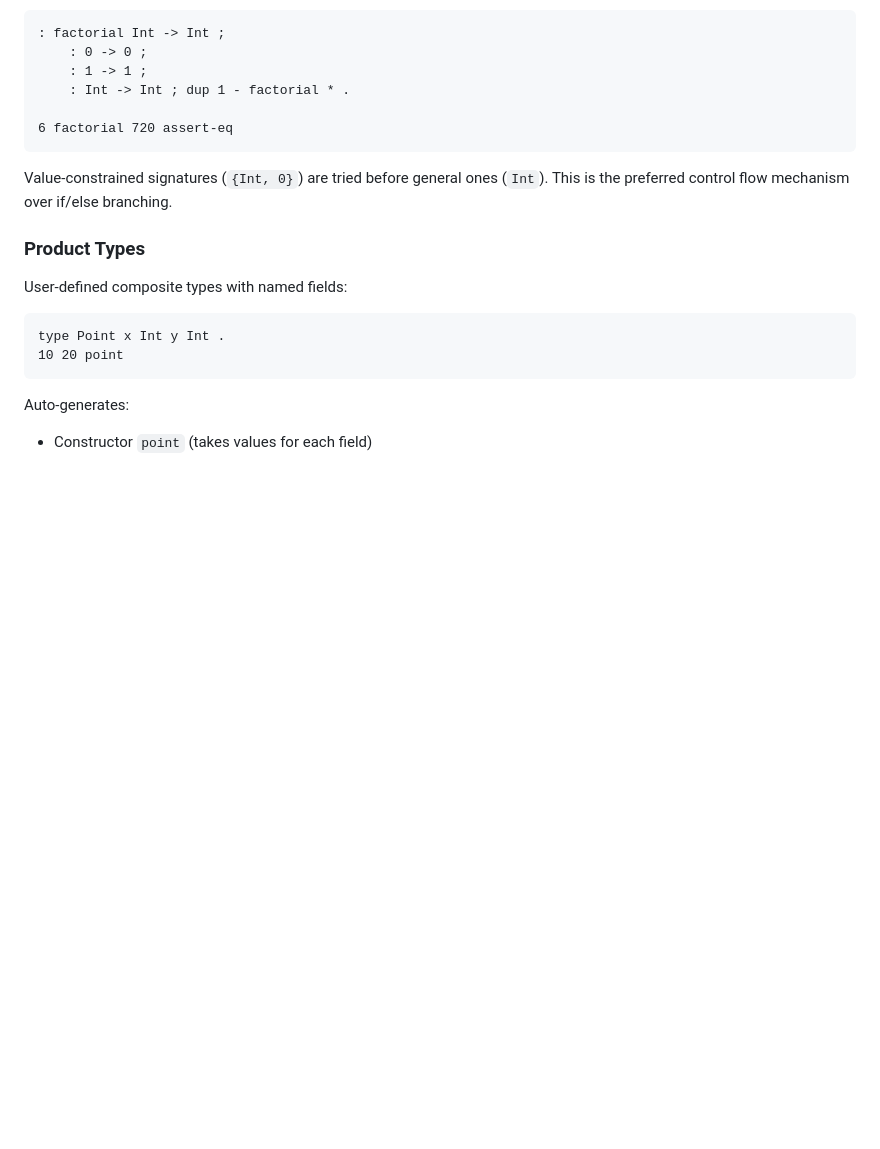
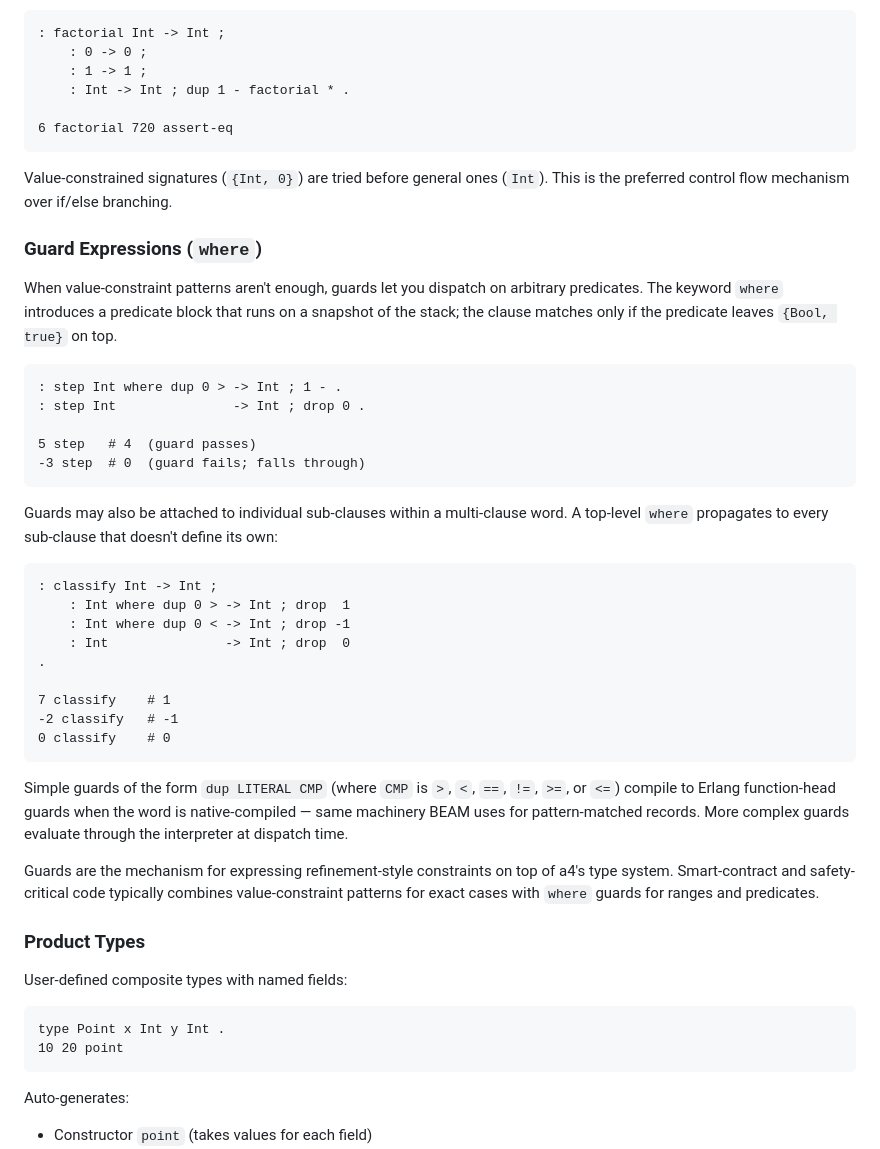
Before and after one commit to ActorForth/ActorForth, a Markdown page: docs/ActorForthDefinition.md, the part around one of its changes. GitHub-like rendering; blank space fills up the shorter version.

````diff
--- a/docs/ActorForthDefinition.md
+++ b/docs/ActorForthDefinition.md
@@ -443,6 +443,47 @@ Multiple definitions of the same word with different signatures:
 Value-constrained signatures (`{Int, 0}`) are tried before general ones (`Int`).
 This is the preferred control flow mechanism over if/else branching.
 
+### Guard Expressions (`where`)
+
+When value-constraint patterns aren't enough, guards let you dispatch on
+arbitrary predicates. The keyword `where` introduces a predicate block that
+runs on a snapshot of the stack; the clause matches only if the predicate
+leaves `{Bool, true}` on top.
+
+```
+: step Int where dup 0 > -> Int ; 1 - .
+: step Int               -> Int ; drop 0 .
+
+5 step   # 4  (guard passes)
+-3 step  # 0  (guard fails; falls through)
+```
+
+Guards may also be attached to individual sub-clauses within a multi-clause
+word. A top-level `where` propagates to every sub-clause that doesn't define
+its own:
+
+```
+: classify Int -> Int ;
+    : Int where dup 0 > -> Int ; drop  1
+    : Int where dup 0 < -> Int ; drop -1
+    : Int               -> Int ; drop  0
+.
+
+7 classify    # 1
+-2 classify   # -1
+0 classify    # 0
+```
+
+Simple guards of the form `dup LITERAL CMP` (where `CMP` is `>`, `<`, `==`,
+`!=`, `>=`, or `<=`) compile to Erlang function-head guards when the word
+is native-compiled — same machinery BEAM uses for pattern-matched records.
+More complex guards evaluate through the interpreter at dispatch time.
+
+Guards are the mechanism for expressing refinement-style constraints on
+top of a4's type system. Smart-contract and safety-critical code
+typically combines value-constraint patterns for exact cases with `where`
+guards for ranges and predicates.
+
 ### Product Types
 
 User-defined composite types with named fields:
````
Also changed, not shown: other parts of docs/ActorForthDefinition.md (+95 -0 lines).
